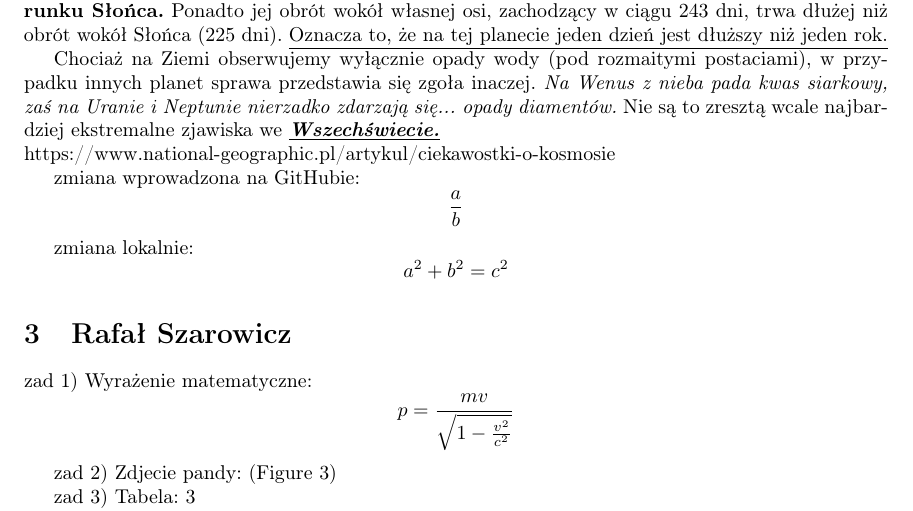
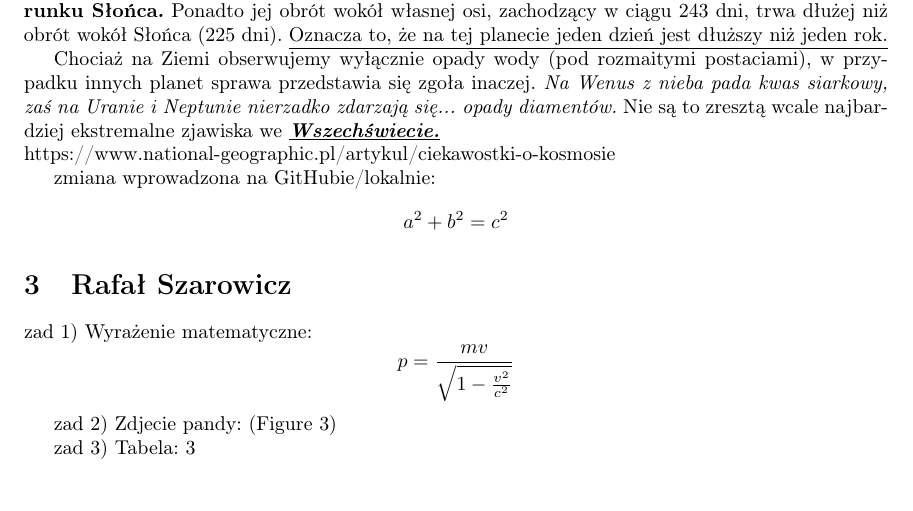
Before and after one commit to AGH-Narzedzia-Informatyczne-2022-2023/Szostka_z_7-latex, a LaTeX document (Szostka_z_7.tex, which reads chapters/chapter2_Adam_Tokarz.tex): part of page 3 of 7, cut so that both start at the same text. Compiled offline with pdfLaTeX.

Commit message:
zmiana GitHub/lokalnie
dodane wyrażenie matematyczne

```diff
--- a/chapters/chapter2_Adam_Tokarz.tex
+++ b/chapters/chapter2_Adam_Tokarz.tex
@@ -57,8 +57,4 @@ https://www.national-geographic.pl/artykul/ciekawostki-o-kosmosie
 
 
 
-zmiana wprowadzona na GitHubie: \[\frac{a}{b}\]
-
-
-
-zmiana lokalnie:  \[a^{2}+b^{2}=c^{2}\]
+zmiana wprowadzona na GitHubie/lokalnie: \[a^{2}+b^{2}=c^{2}\]
```
